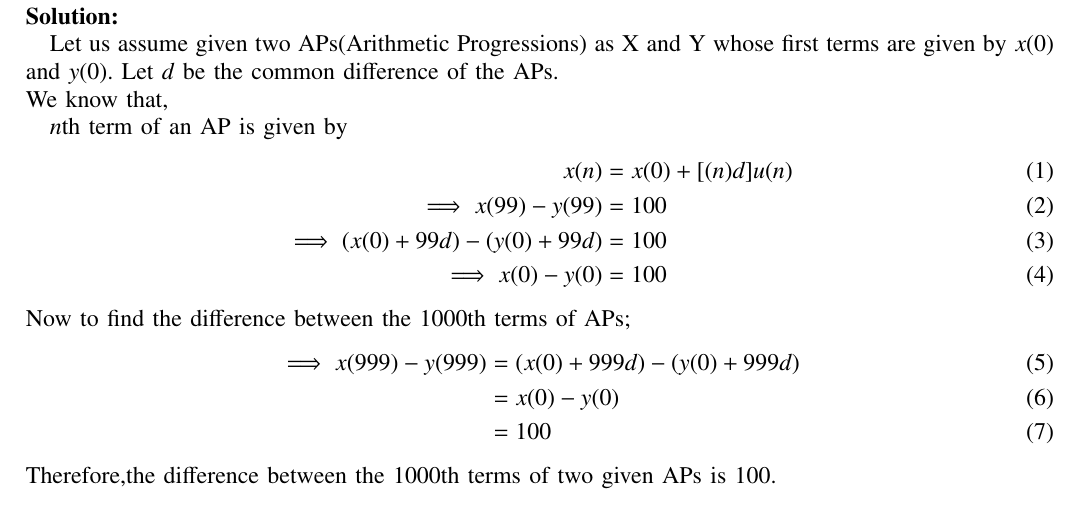
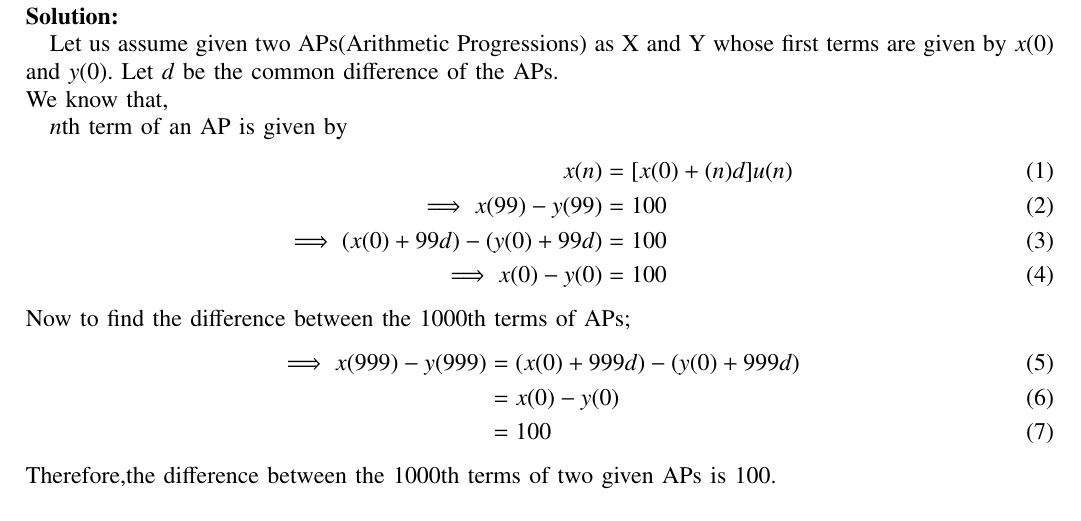
Before and after one commit to BATCHUISHITHA/10.5.2.12, a LaTeX paper (1.tex): part of page 1 of 2, cut so that both start at the same text. Compiled offline with pdfLaTeX.

Commit message:
Add files via upload

```diff
--- a/1.tex
+++ b/1.tex
@@ -123,7 +123,7 @@ We know that,
 
 $n$th term of an AP is given by
 \begin{align}
-x(n) &= x(0)+[(n)d]u(n) \\
+x(n) &= [x(0)+(n)d]u(n) \\
 \implies x(99) - y(99) &= 100 \\
 \implies (x(0) + 99d) - (y(0) + 99d) &= 100
  \\
```
Also changed, not shown: 1.pdf, 1 other file.
